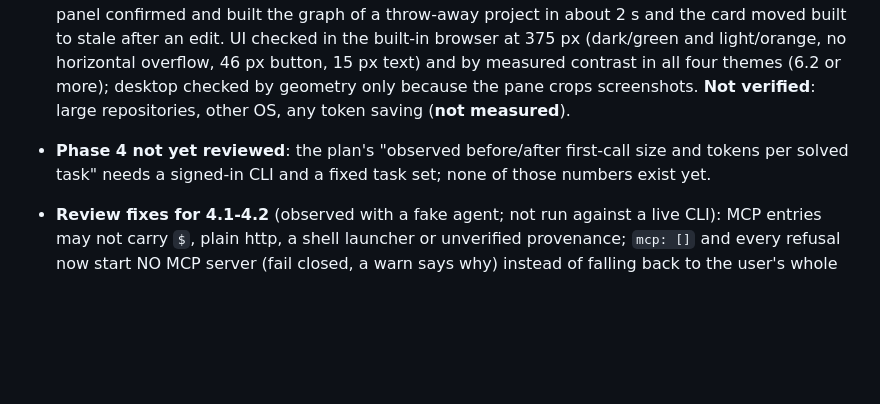
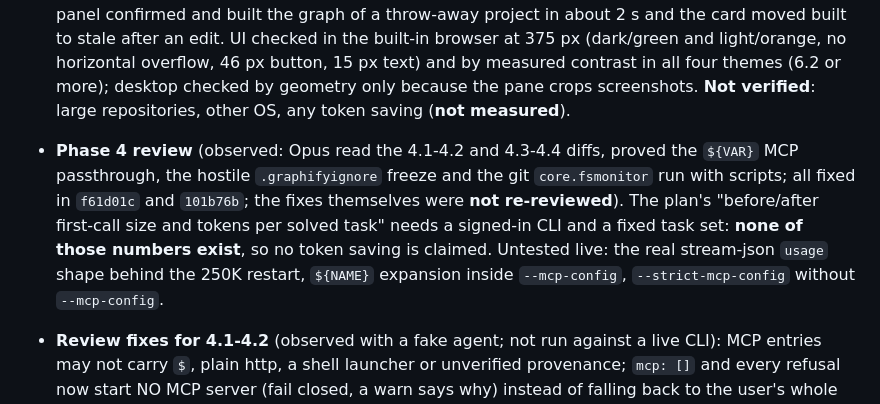
Before and after one commit to pavvelltour-web/agent-hub, a Markdown page: docs/STATUS.md, the part around the change. Rendered like a GitHub page; blank space fills up the shorter version.

Commit message:
docs(status): Phase 4 review summary
Co-Authored-By: Claude Sonnet 5.5 <noreply@anthropic.com>

```diff
--- a/docs/STATUS.md
+++ b/docs/STATUS.md
@@ -101,7 +101,7 @@ Statuses as above; **proposed** = not built.
 - **Skills per mode** (observed in tests): skills are on or off per run, not filtered. A mode with `skills: []` starts with them off; any non-empty list keeps them on, `["*"]` is the explicit all. Shipped: chat and task `["*"]` (unchanged behaviour), autopilot `["autopilot"]`, interview and review `[]` (off). Task 5.3 may name skills for interview.
 - **4.3 fresh context at the right size** (ADR-018). Observed with a fake agent, red then green: a task run whose per-call prompt crosses 250K gets one warn, is stopped by the hub (outcome `context`), leaves a checkpoint commit and a card with `reason: context`, and a fresh run continues in the same worktree and branch from the card; below the limit, with the limit raised or switched off, nothing happens; a chat in the user's own folder is only warned; a chain is capped at three sessions. Claude adapter reads per-call usage from `assistant` lines (hostile values ignored). **Not verified live**: that real `assistant` lines carry `message.usage` in that shape, that 250K is right for the user's models, and any token saving (**not measured**, CLI not signed in). Inferred: Codex is left out because its `turn.completed` input count may be summed over a turn.
 - **4.4 graph as a project tool** (ADR-021). Observed with a fake graphify (tests, red then green): the init plan adds a `.graphifyignore` and a Russian note only when graphify is available and never replaces the user's file; status is missing / built / stale by modification time, ignoring `.graphifyignore`, `.git`, `node_modules`, generated and git-ignored files; `POST /api/graph/update` needs `approved: true`, runs `graphify update <root>` in the background (argument array, empty throw-away cwd, allowlisted environment without API keys, 10-minute kill, one at a time, redacted, written to the Journal). **Observed with the real graphify** (python module on this PC, no model call): the panel confirmed and built the graph of a throw-away project in about 2 s and the card moved built to stale after an edit. UI checked in the built-in browser at 375 px (dark/green and light/orange, no horizontal overflow, 46 px button, 15 px text) and by measured contrast in all four themes (6.2 or more); desktop checked by geometry only because the pane crops screenshots. **Not verified**: large repositories, other OS, any token saving (**not measured**).
-- **Phase 4 not yet reviewed**: the plan's "observed before/after first-call size and tokens per solved task" needs a signed-in CLI and a fixed task set; none of those numbers exist yet.
+- **Phase 4 review** (observed: Opus read the 4.1-4.2 and 4.3-4.4 diffs, proved the `${VAR}` MCP passthrough, the hostile `.graphifyignore` freeze and the git `core.fsmonitor` run with scripts; all fixed in `f61d01c` and `101b76b`; the fixes themselves were **not re-reviewed**). The plan's "before/after first-call size and tokens per solved task" needs a signed-in CLI and a fixed task set: **none of those numbers exist**, so no token saving is claimed. Untested live: the real stream-json `usage` shape behind the 250K restart, `${NAME}` expansion inside `--mcp-config`, `--strict-mcp-config` without `--mcp-config`.
 
 
 - **Review fixes for 4.1-4.2** (observed with a fake agent; not run against a live CLI): MCP entries may not carry `$`, plain http, a shell launcher or unverified provenance; `mcp: []` and every refusal now start NO MCP server (fail closed, a warn says why) instead of falling back to the user's whole set; shipped catalog entries win over hub-home entries with the same id in the panel and in runs; a missing or malformed work mode warns; temp MCP files are removed if the start throws and swept after a day; on Windows the temp folder must be inside the user profile (0600 is ignored there). Details in ADR-020.
```
